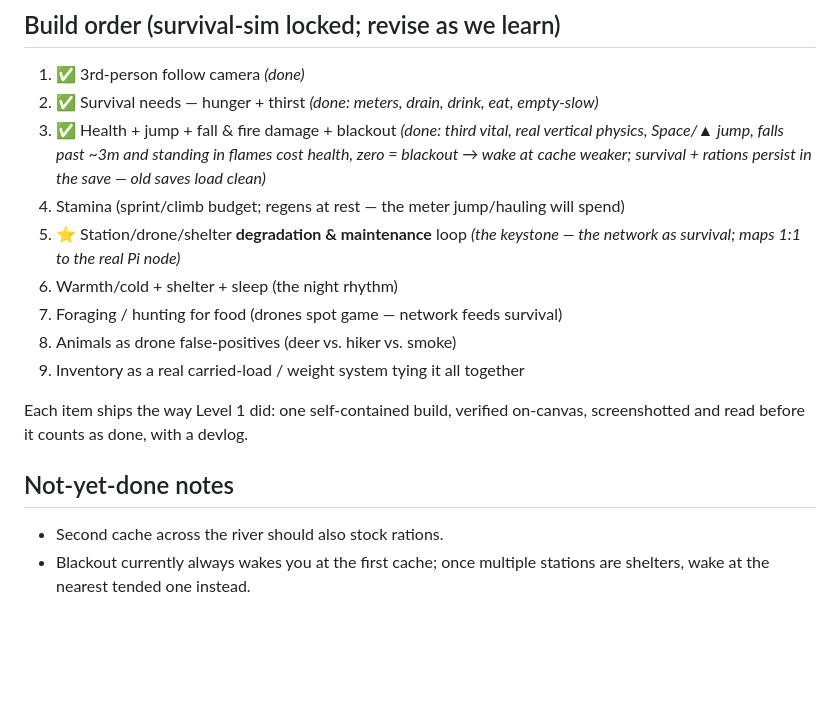
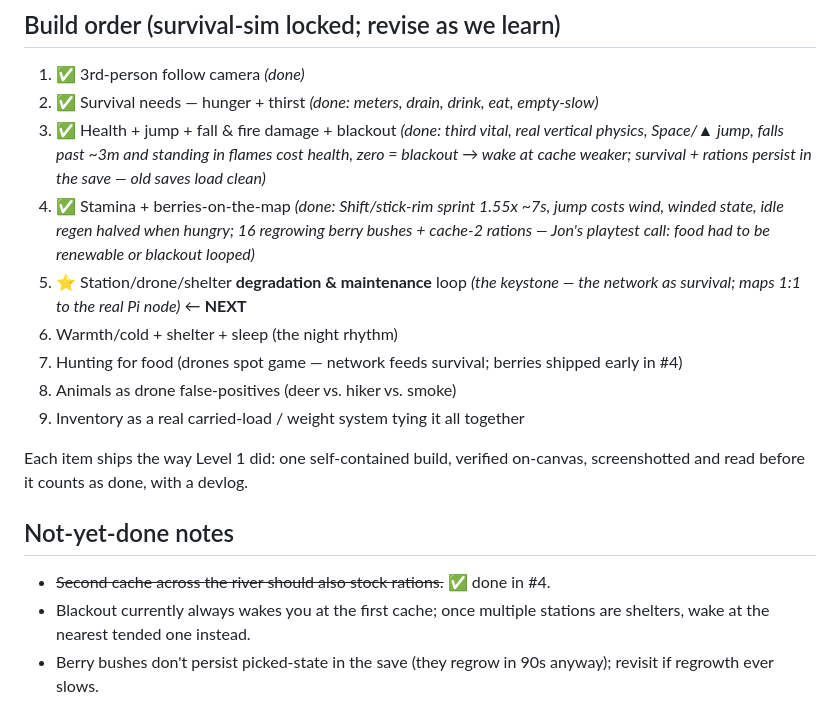
Before and after one commit to 1000larrylobster-source/lost-in-the-woods, a Markdown page: BACKLOG.md, the part around the change. Drawn GitHub-style; blank space fills up the shorter version.

Commit message:
BACKLOG: stamina+berries shipped (Jon's food-economy catch); devlog 005
Co-Authored-By: Claude Opus 4.8 (1M context) <noreply@anthropic.com>

```diff
--- a/BACKLOG.md
+++ b/BACKLOG.md
@@ -69,11 +69,13 @@ makes surviving possible. Every survival system should touch the network somewhe
    physics, Space/▲ jump, falls past ~3m and standing in flames cost health, zero =
    blackout → wake at cache weaker; survival + rations persist in the save — old saves
    load clean)*
-4. Stamina (sprint/climb budget; regens at rest — the meter jump/hauling will spend)
+4. ✅ Stamina + berries-on-the-map *(done: Shift/stick-rim sprint 1.55x ~7s, jump costs
+   wind, winded state, idle regen halved when hungry; 16 regrowing berry bushes + cache-2
+   rations — Jon's playtest call: food had to be renewable or blackout looped)*
 5. ⭐ Station/drone/shelter **degradation & maintenance** loop *(the keystone — the
-   network as survival; maps 1:1 to the real Pi node)*
+   network as survival; maps 1:1 to the real Pi node)* ← **NEXT**
 6. Warmth/cold + shelter + sleep (the night rhythm)
-7. Foraging / hunting for food (drones spot game — network feeds survival)
+7. Hunting for food (drones spot game — network feeds survival; berries shipped early in #4)
 8. Animals as drone false-positives (deer vs. hiker vs. smoke)
 9. Inventory as a real carried-load / weight system tying it all together
 
@@ -81,6 +83,8 @@ Each item ships the way Level 1 did: one self-contained build, verified on-canva
 screenshotted and read before it counts as done, with a devlog.
 
 ## Not-yet-done notes
-- Second cache across the river should also stock rations.
+- ~~Second cache across the river should also stock rations.~~ ✅ done in #4.
 - Blackout currently always wakes you at the first cache; once multiple stations are
   shelters, wake at the nearest tended one instead.
+- Berry bushes don't persist picked-state in the save (they regrow in 90s anyway);
+  revisit if regrowth ever slows.
```
Also changed, not shown: devlog/005-wind-and-berries.md (added, +35 -0 lines).
